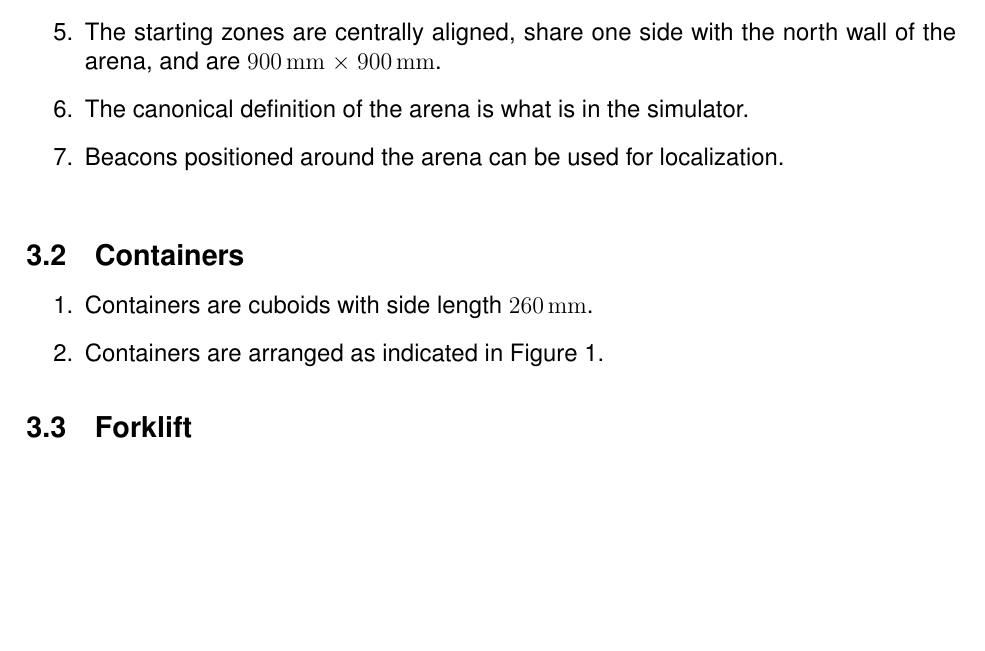
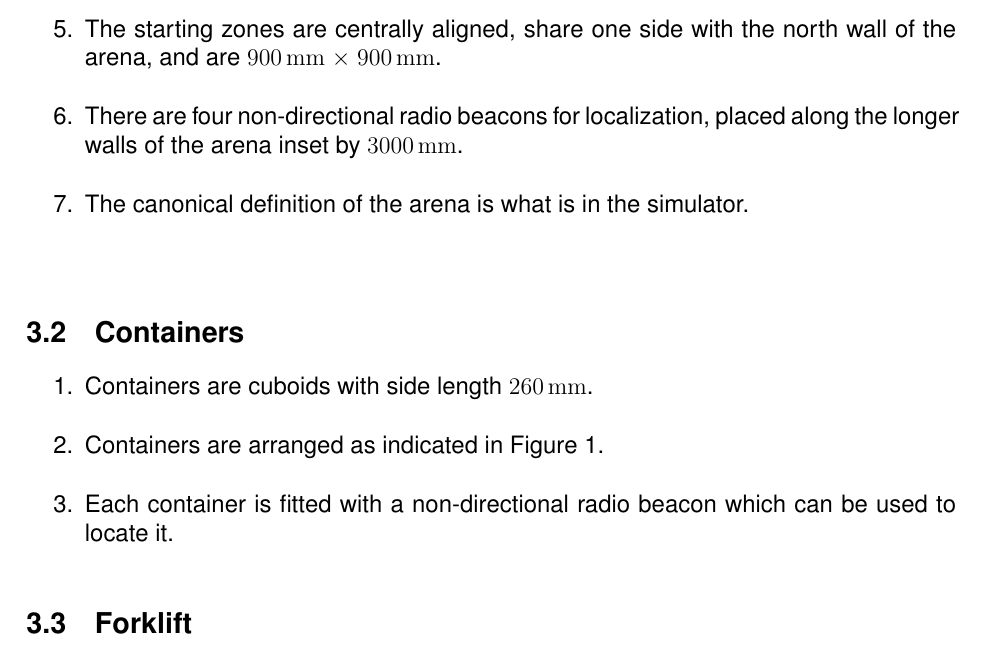
Before and after one commit to sourcebots/smallpeice-rules, a LaTeX document (rules.tex, which reads specs.tex): part of page 4 of 5, cut so that both start at the same text, the shorter picture padded with empty space. Compiled offline with pdfLaTeX.

Commit message:
Explain the NDBs

```diff
--- a/specs.tex
+++ b/specs.tex
@@ -15,8 +15,9 @@
         and raised from the floor by \SI{500}{mm}.
   \item The starting zones are centrally aligned, share one side with the
         north wall of the arena, and are \SI{900}{mm} $\times$ \SI{900}{mm}.
+  \item There are four non-directional radio beacons for localization, placed
+        along the longer walls of the arena inset by \SI{3000}{mm}.
   \item The canonical definition of the arena is what is in the simulator.
-  \item Beacons positioned around the arena can be used for localization.
 \end{enumerate}
 
 \begin{figure}
@@ -33,6 +34,8 @@
 \begin{enumerate}
   \item Containers are cuboids with side length \SI{260}{mm}.
   \item Containers are arranged as indicated in Figure~\ref{fig:arena}.
+  \item Each container is fitted with a non-directional radio beacon
+        which can be used to locate it.
 \end{enumerate}
 
 \subsection{Forklift}
```
